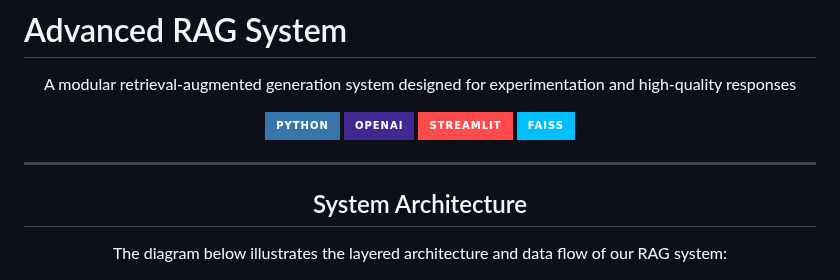
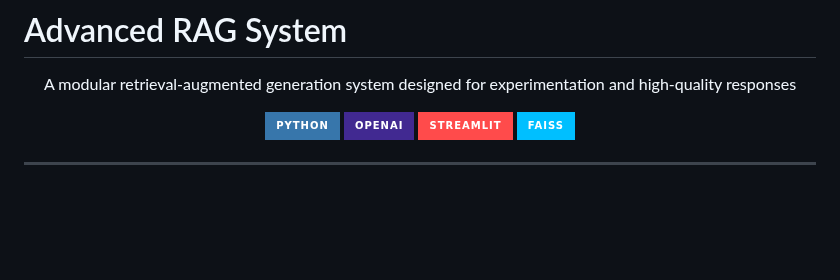
Before and after one commit to Arshnoor-Singh-Sohi/Advanced-RAG-System, a Markdown page: README.MD, the part around one of its changes. Drawn GitHub-style; badges without logos; blank space fills up the shorter version.

```diff
--- a/README.MD
+++ b/README.MD
@@ -15,7 +15,4 @@ This repository contains a comprehensive Retrieval-Augmented Generation (RAG) sy
 
 <hr>
 
-<div align="center">
-  <h2>System Architecture</h2>
-  <p>The diagram below illustrates the layered architecture and data flow of our RAG system:</p>
 
```
Also changed, not shown: other parts of README.MD (+0 -4 lines).
